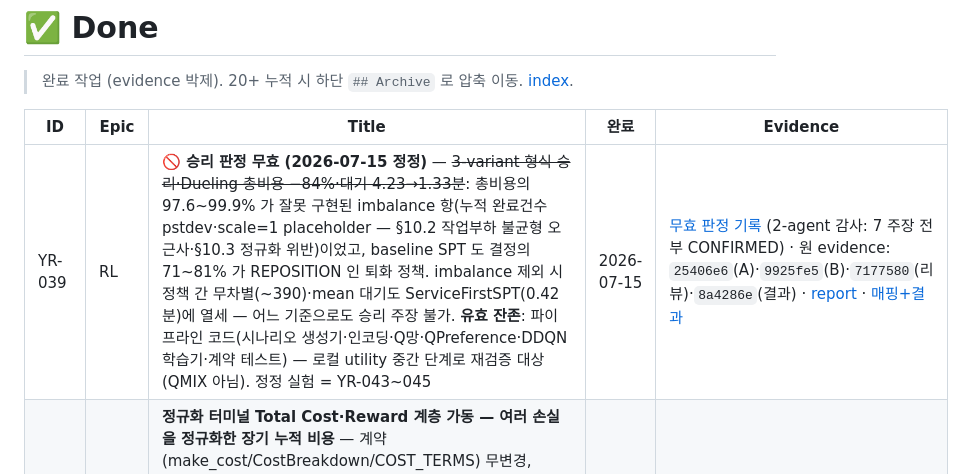
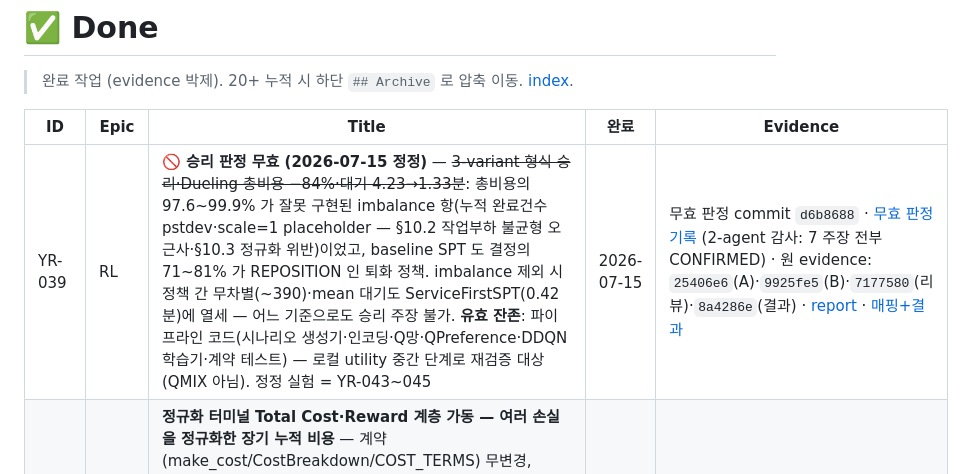
Before and after one commit to bbageon/port-schedule-optimization, a Markdown page: .claude/Dashboard/done.md, the part around the change. GitHub-like rendering.

Commit message:
board: YR-039 무효 판정 evidence 커밋(d6b8688) 박제
Co-Authored-By: Claude Opus 4.8 (1M context) <noreply@anthropic.com>

```diff
--- a/.claude/Dashboard/done.md
+++ b/.claude/Dashboard/done.md
@@ -4,7 +4,7 @@
 
 | ID | Epic | Title | 완료 | Evidence |
 |---|---|---|---|---|
-| YR-039 | RL | **🚫 승리 판정 무효 (2026-07-15 정정)** — ~~3-variant 형식 승리·Dueling 총비용 −84%·대기 4.23→1.33분~~: 총비용의 97.6~99.9% 가 잘못 구현된 imbalance 항(누적 완료건수 pstdev·scale=1 placeholder — §10.2 작업부하 불균형 오근사·§10.3 정규화 위반)이었고, baseline SPT 도 결정의 71~81% 가 REPOSITION 인 퇴화 정책. imbalance 제외 시 정책 간 무차별(~390)·mean 대기도 ServiceFirstSPT(0.42분)에 열세 — 어느 기준으로도 승리 주장 불가. **유효 잔존**: 파이프라인 코드(시나리오 생성기·인코딩·Q망·QPreference·DDQN 학습기·계약 테스트) — 로컬 utility 중간 단계로 재검증 대상 (QMIX 아님). 정정 실험 = YR-043~045 | 2026-07-15 | [무효 판정 기록](../docs/strategy-history/2026-07-15-YR-039-무효판정-imbalance-지배.md) (2-agent 감사: 7 주장 전부 CONFIRMED) · 원 evidence: `25406e6`(A)·`9925fe5`(B)·`7177580`(리뷰)·`8a4286e`(결과) · [report](../../outputs/reports/candidate_dqn_poc/candidate_dqn_report.md) · [매핑+결과](../docs/strategy-history/YR-039-학습기-매핑.md) |
+| YR-039 | RL | **🚫 승리 판정 무효 (2026-07-15 정정)** — ~~3-variant 형식 승리·Dueling 총비용 −84%·대기 4.23→1.33분~~: 총비용의 97.6~99.9% 가 잘못 구현된 imbalance 항(누적 완료건수 pstdev·scale=1 placeholder — §10.2 작업부하 불균형 오근사·§10.3 정규화 위반)이었고, baseline SPT 도 결정의 71~81% 가 REPOSITION 인 퇴화 정책. imbalance 제외 시 정책 간 무차별(~390)·mean 대기도 ServiceFirstSPT(0.42분)에 열세 — 어느 기준으로도 승리 주장 불가. **유효 잔존**: 파이프라인 코드(시나리오 생성기·인코딩·Q망·QPreference·DDQN 학습기·계약 테스트) — 로컬 utility 중간 단계로 재검증 대상 (QMIX 아님). 정정 실험 = YR-043~045 | 2026-07-15 | 무효 판정 commit `d6b8688` · [무효 판정 기록](../docs/strategy-history/2026-07-15-YR-039-무효판정-imbalance-지배.md) (2-agent 감사: 7 주장 전부 CONFIRMED) · 원 evidence: `25406e6`(A)·`9925fe5`(B)·`7177580`(리뷰)·`8a4286e`(결과) · [report](../../outputs/reports/candidate_dqn_poc/candidate_dqn_report.md) · [매핑+결과](../docs/strategy-history/YR-039-학습기-매핑.md) |
 | YR-038 | RL | **정규화 터미널 Total Cost·Reward 계층 가동 — 여러 손실을 정규화한 장기 누적 비용** — 계약(make_cost/CostBreakdown/COST_TERMS) 무변경, config 가 scale/weight/λ만 주입. TerminalCostConfig(정적/동적 λ 밴드·Provenance)·RewardCalculator·YAML 2종·baseline-fit v2. **비용 인과 ledger**: accrue 단일 write-path 로 Σledger==episode_raw 구성상 성립(항목 중복계상 0)·cause 화이트리스트·guardrail 분리(안전벌점화 mask 유지). train baseline scale fit(per-interval·결정론·누출금지)·정적/동적 λ paired 비교·weight/λ 민감도(YR-026 흡수). golden 불변(default==현 상수·ledger 기본 off). 전 항목 assumed(YR-002 후 실측)·학습 YR-039 | 2026-07-15 | `424d699`(구현·리뷰반영)·`bd31dd0`(board) · [매핑](../docs/YR-038-비용-reward-매핑.md) · [config](../../src/yard_rl/integrated/cost_config.py)·[ledger](../../src/yard_rl/integrated/ledger.py)·[report](../../outputs/reports/terminal_cost_v1/terminal_cost_report.md) · 3렌즈 설계→4차원 적대리뷰(확정 0건) · sim/·golden 불변 · 전체 279 tests |
 | YR-037 | RL | **동적 후보 생성기·중앙 joint resolver 가동 — 규칙번호 아닌 실행가능 작업·공동제약** — 4종 후보(SERVE/PRE_REHANDLE/REPOSITION/WAIT)·mandatory 보존(SLA 임박, YR-029 흡수)·padding·feasible 노출·정보시점 게이팅(누출 0). CentralResolver=mandatory-우선 완전순서 그리디+dry_run_commit 오라클(commit 동일경로→수용=통과 항등식)·deadlock yield·결정론. 불가능행동·중복Job·레인충돌·비통과 위반 0(4겹 방어). 스키마 무변경·candidates_for compat shim 으로 golden event hash 불변. Preference seam(YR-039)·비용수치(YR-038)·학습은 범위밖 | 2026-07-15 | `893bdf0`(구현·리뷰반영)·`c6c73f2`(board) · [매핑](../docs/YR-037-후보-resolver-매핑.md) · [candidates](../../src/yard_rl/integrated/candidates.py)·[resolver](../../src/yard_rl/integrated/resolver.py)·[tests](../../tests/integrated/test_resolver.py) · 3렌즈 설계→5차원 적대리뷰(확정 1건 HIGH 수정: mandatory PLAN_FAILED 크래시) · sim/·golden 불변 · 전체 260 tests |
 | YR-036 | Sim | **통합 터미널 이벤트 시뮬레이터 가동 — 차량·본선·이송·레인·다중 YC 를 한 시계에서** — 단일 YC sim/ 동결·프리미티브 재사용, 신규 `integrated/` 조립. deferred commit(dispatch=예약·완료=스택커밋)으로 진행 중 이동 비관측(누출 0), ReservationTable 4종 lock(token/slot/corridor/lane), CostAccumulator rate+delta 구간적분(Σcut==episode), clear-out, 결정론(RNG 없음). 계약 어댑터가 매 결정 validate_all 통과 TransitionRecord 산출. 값생성기·resolver·비용수치·학습은 YR-037~039 | 2026-07-15 | `19a966c`(수정·리뷰반영)·`8503d81`(board) · [매핑](../docs/YR-036-통합시뮬레이터-매핑.md) · [integrated](../../src/yard_rl/integrated/)·[invariants](../../tests/invariants/test_terminal_invariants.py) · 3렌즈 설계→5차원 적대리뷰(확정 5건 수정) · sim/ 무수정(단일 YC golden 불변) · 전체 244 tests |
```
